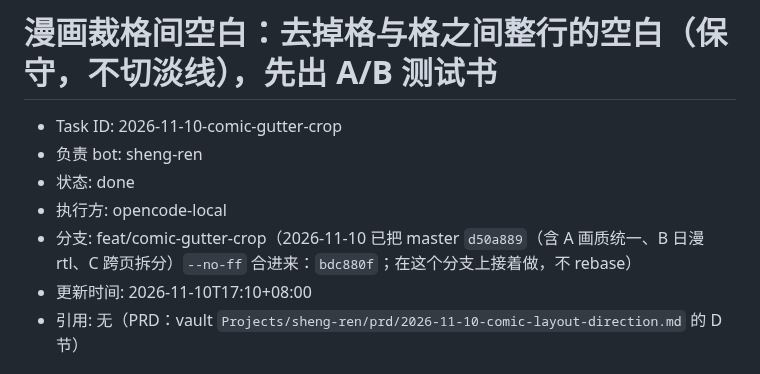
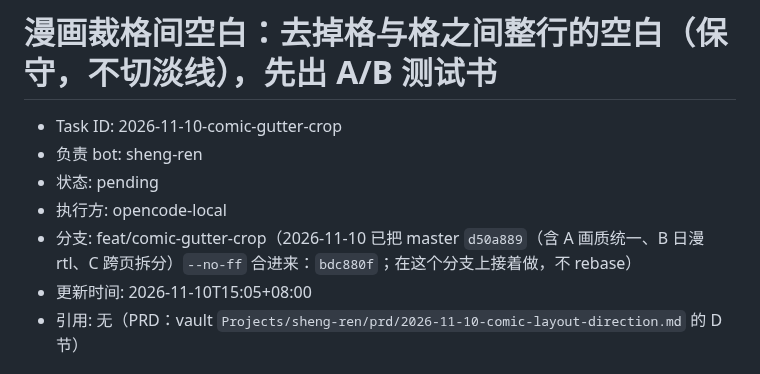
Before and after one commit to bbq191/sheng-ren, a Markdown page: .dev/tasks/2026-11-10-comic-gutter-crop.md, the part around one of its changes. Rendered like a GitHub page.

```diff
--- a/.dev/tasks/2026-11-10-comic-gutter-crop.md
+++ b/.dev/tasks/2026-11-10-comic-gutter-crop.md
@@ -2,10 +2,10 @@
 
 - Task ID: 2026-11-10-comic-gutter-crop
 - 负责 bot: sheng-ren
-- 状态: done
+- 状态: pending
 - 执行方: opencode-local
 - 分支: feat/comic-gutter-crop（2026-11-10 已把 master `d50a889`（含 A 画质统一、B 日漫 rtl、C 跨页拆分）`--no-ff` 合进来：`bdc880f`；在这个分支上接着做，不 rebase）
-- 更新时间: 2026-11-10T17:10+08:00
+- 更新时间: 2026-11-10T15:05+08:00
 - 引用: 无（PRD：vault `Projects/sheng-ren/prd/2026-11-10-comic-layout-direction.md` 的 D 节）
 
 ## 需求原文
```
Also changed, not shown: other parts of .dev/tasks/2026-11-10-comic-gutter-crop.md (+8 -0 lines).
